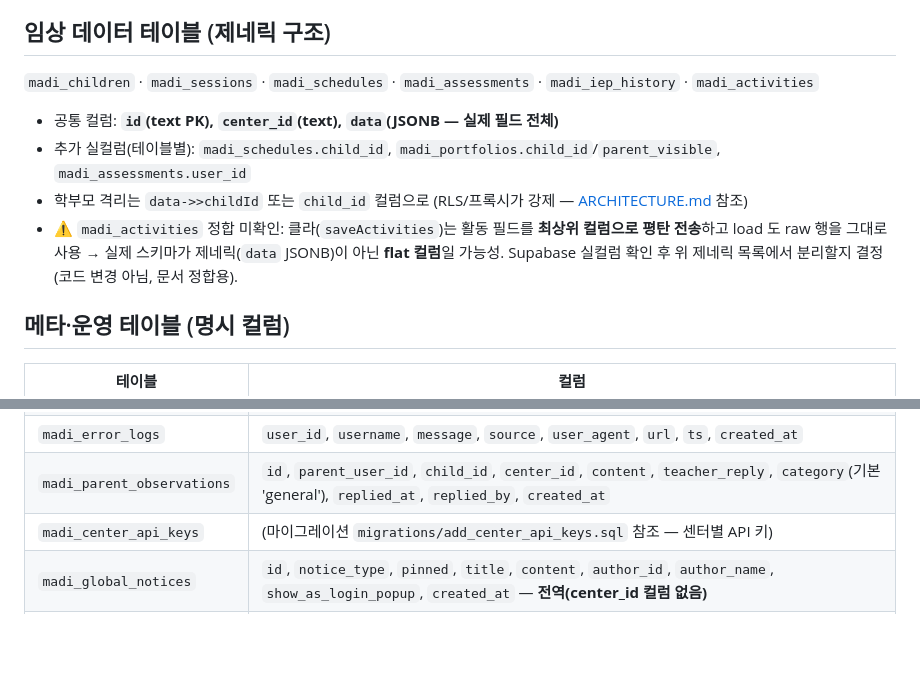
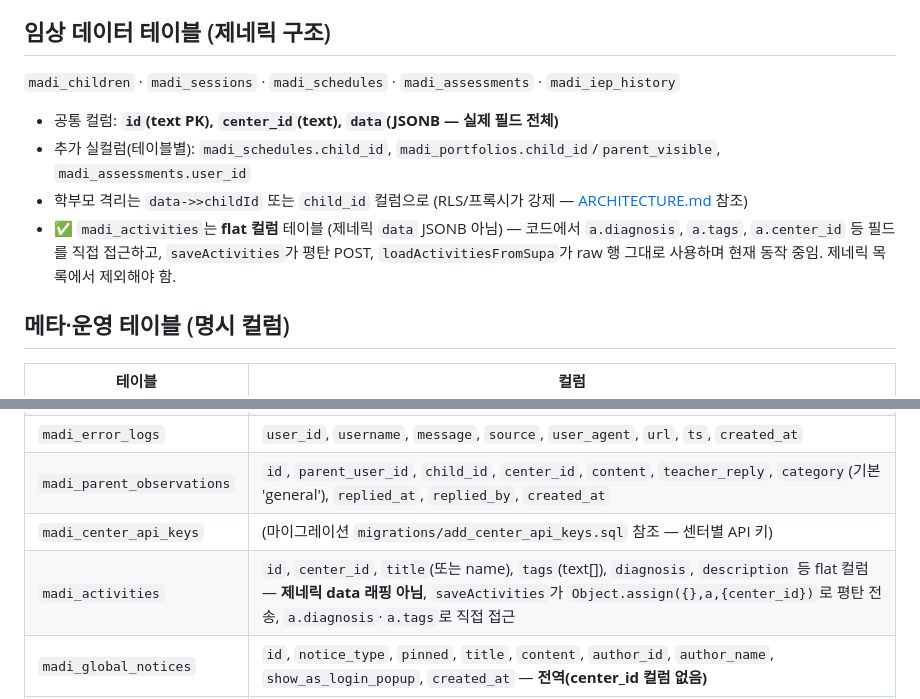
Before and after one commit to namga1541-prog/MADI, a Markdown page: SCHEMA.md, 2 parts joined by grey strips. Rendered like a GitHub page; blank space fills up the shorter version.

Commit message:
docs: SCHEMA.md — madi_activities flat 컬럼 확정, 제네릭 목록에서 분리
코드 근거: a.diagnosis·a.tags 직접 접근, saveActivities flat POST,
loadActivitiesFromSupa raw 행 사용 → flat 컬럼 테이블로 확증.
madi_activities를 제네릭(data JSONB) 목록에서 별도 항목으로 이동.

Co-Authored-By: Claude Sonnet 4.6 <noreply@anthropic.com>

```diff
--- a/SCHEMA.md
+++ b/SCHEMA.md
@@ -5,11 +5,11 @@
 > 변경 시: 이 파일 + 해당 SQL 마이그레이션을 함께 수정. 실행 순서는 [MIGRATIONS_RUNBOOK.md](./MIGRATIONS_RUNBOOK.md).
 
 ## 임상 데이터 테이블 (제네릭 구조)
-`madi_children` · `madi_sessions` · `madi_schedules` · `madi_assessments` · `madi_iep_history` · `madi_activities`
+`madi_children` · `madi_sessions` · `madi_schedules` · `madi_assessments` · `madi_iep_history`
 - 공통 컬럼: **`id`(text PK), `center_id`(text), `data`(JSONB — 실제 필드 전체)**
 - 추가 실컬럼(테이블별): `madi_schedules.child_id`, `madi_portfolios.child_id`/`parent_visible`, `madi_assessments.user_id`
 - 학부모 격리는 `data->>childId` 또는 `child_id` 컬럼으로 (RLS/프록시가 강제 — [ARCHITECTURE.md](./ARCHITECTURE.md) 참조)
-- ⚠️ `madi_activities` 정합 미확인: 클라(`saveActivities`)는 활동 필드를 **최상위 컬럼으로 평탄 전송**하고 load 도 raw 행을 그대로 사용 → 실제 스키마가 제네릭(`data` JSONB)이 아닌 **flat 컬럼**일 가능성. Supabase 실컬럼 확인 후 위 제네릭 목록에서 분리할지 결정(코드 변경 아님, 문서 정합용).
+- ✅ `madi_activities`는 **flat 컬럼** 테이블 (제네릭 `data` JSONB 아님) — 코드에서 `a.diagnosis`, `a.tags`, `a.center_id` 등 필드를 직접 접근하고, `saveActivities`가 평탄 POST, `loadActivitiesFromSupa`가 raw 행 그대로 사용하며 현재 동작 중임. 제네릭 목록에서 제외해야 함.
 
 ## 메타·운영 테이블 (명시 컬럼)
 | 테이블 | 컬럼 |
@@ -29,5 +29,6 @@
 | `madi_error_logs` | `user_id`, `username`, `message`, `source`, `user_agent`, `url`, `ts`, `created_at` |
 | `madi_parent_observations` | `id`, `parent_user_id`, `child_id`, `center_id`, `content`, `teacher_reply`, `category`(기본 'general'), `replied_at`, `replied_by`, `created_at` |
 | `madi_center_api_keys` | (마이그레이션 `migrations/add_center_api_keys.sql` 참조 — 센터별 API 키) |
+| `madi_activities` | `id`, `center_id`, `title`(또는 name), `tags`(text[]), `diagnosis`, `description` 등 flat 컬럼 — **제네릭 data 래핑 아님**, `saveActivities`가 `Object.assign({},a,{center_id})`로 평탄 전송, `a.diagnosis`·`a.tags`로 직접 접근 |
 | `madi_global_notices` | `id`, `notice_type`, `pinned`, `title`, `content`, `author_id`, `author_name`, `show_as_login_popup`, `created_at` — **전역(center_id 컬럼 없음)** |
 | `madi_notices` | `id`, `center_id`, `notice_type`, `pinned`, `title`, `content`, `author_id`, `author_name`, `created_at` |
```
